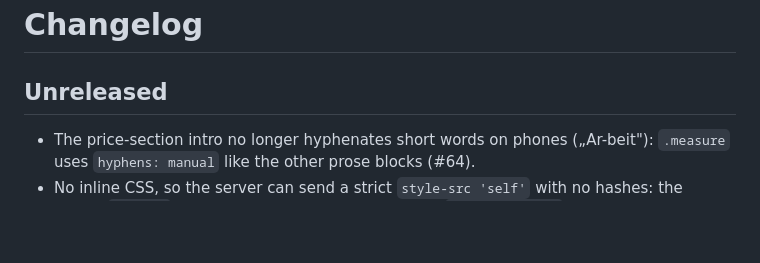
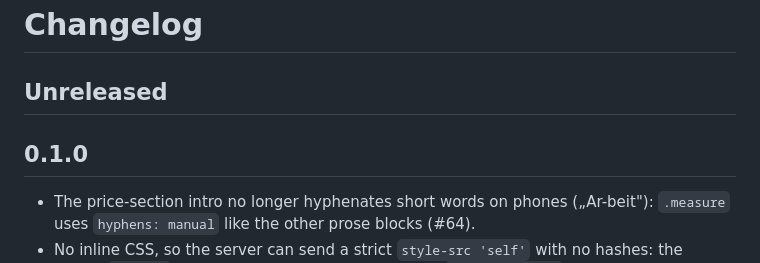
Before and after one commit to cubealgos/website, a Markdown page: CHANGELOG.md, the part around the change. GitHub-like rendering; blank space fills up the shorter version.

Commit message:
release(site): 0.1.0 (#18)
Co-Authored-By: Claude Opus 5.5 (1M context) <noreply@anthropic.com>
Claude-Session: https://claude.ai/code/session_01CbnjdoM2hujqjgS9526Wq9

```diff
--- a/CHANGELOG.md
+++ b/CHANGELOG.md
@@ -1,6 +1,8 @@
 # Changelog
 
 ## Unreleased
+
+## 0.1.0
 
 - The price-section intro no longer hyphenates short words on phones („Ar-beit"): `.measure` uses `hyphens: manual` like the other prose blocks (#64).
 - No inline CSS, so the server can send a strict `style-src 'self'` with no hashes: the sting's `<style>` block (shipped inside the vendored `sting-mark.svg`) is no longer inlined but extracted by `brand_sync` into the vendored, lock-checked `web/brand/sting/sting-mark.css` linked from the home pages (same `cas-` rules, `.is-playing` pause logic unchanged), the reveal stagger moves from `style="--i:N"` to `data-i="N"` with rules in `site.css`, and `html-check` gains an `inline-style` rule that fails on any `<style>` element or `style` attribute in built HTML (#61).
```
